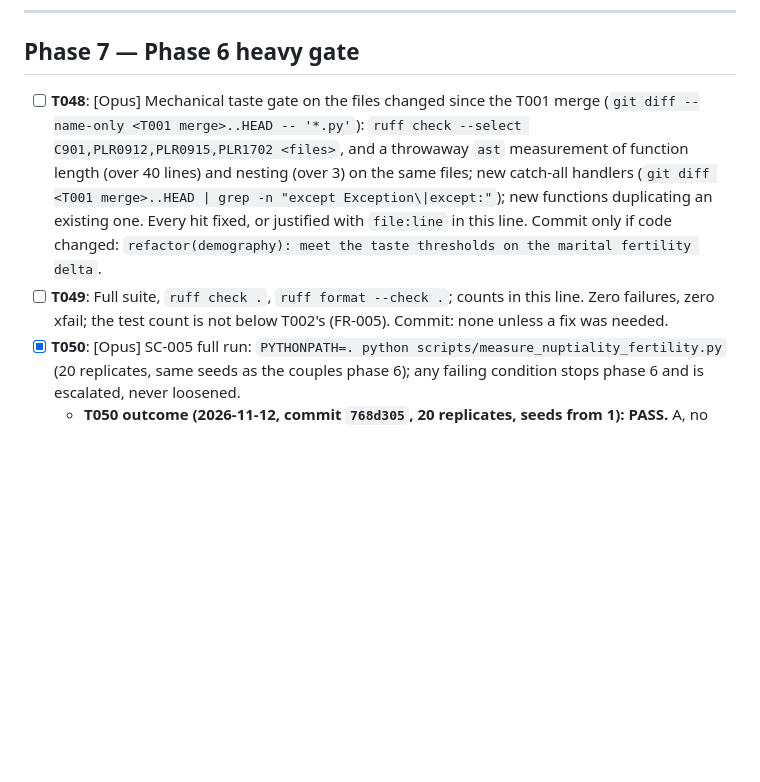
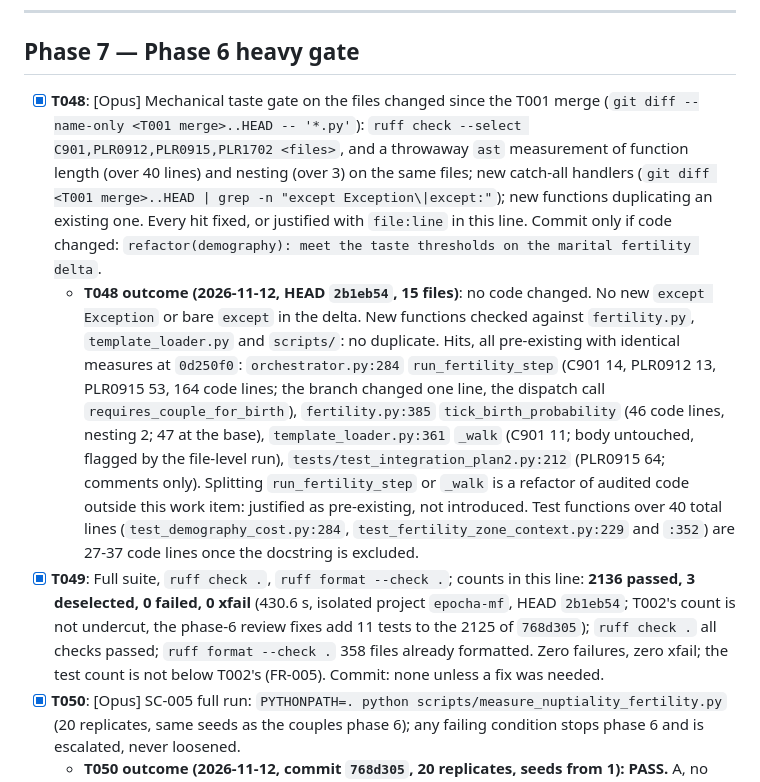
Before and after one commit to mauriziomocci/epocha, a Markdown page: specs/20261029-185654-marital-fertility/tasks.md, the part around the change. Rendered like a GitHub page; blank space fills up the shorter version.

Commit message:
docs(demography): record the phase-6 taste gate and full suite
CHANGE: T048 measured the 15 Python files changed since the T001 merge
0d250f0: no new catch-all handler, no duplicated function, and every
complexity or length hit (run_fertility_step, tick_birth_probability,
_walk, one integration test) pre-existing with identical measures at the
base, so no code changed. T049: 2136 passed, 3 deselected, 0 failed, 0
xfail; ruff check and ruff format --check clean on the whole repository.

```diff
--- a/specs/20261029-185654-marital-fertility/tasks.md
+++ b/specs/20261029-185654-marital-fertility/tasks.md
@@ -138,8 +138,9 @@ G3 is one commit (plan PD-07). If the session must stop inside G3, nothing of G3
 
 ## Phase 7 — Phase 6 heavy gate
 
-- [ ] **T048**: [Opus] Mechanical taste gate on the files changed since the T001 merge (`git diff --name-only <T001 merge>..HEAD -- '*.py'`): `ruff check --select C901,PLR0912,PLR0915,PLR1702 <files>`, and a throwaway `ast` measurement of function length (over 40 lines) and nesting (over 3) on the same files; new catch-all handlers (`git diff <T001 merge>..HEAD | grep -n "except Exception\|except:"`); new functions duplicating an existing one. Every hit fixed, or justified with `file:line` in this line. Commit only if code changed: `refactor(demography): meet the taste thresholds on the marital fertility delta`.
-- [ ] **T049**: Full suite, `ruff check .`, `ruff format --check .`; counts in this line. Zero failures, zero xfail; the test count is not below T002's (FR-005). Commit: none unless a fix was needed.
+- [x] **T048**: [Opus] Mechanical taste gate on the files changed since the T001 merge (`git diff --name-only <T001 merge>..HEAD -- '*.py'`): `ruff check --select C901,PLR0912,PLR0915,PLR1702 <files>`, and a throwaway `ast` measurement of function length (over 40 lines) and nesting (over 3) on the same files; new catch-all handlers (`git diff <T001 merge>..HEAD | grep -n "except Exception\|except:"`); new functions duplicating an existing one. Every hit fixed, or justified with `file:line` in this line. Commit only if code changed: `refactor(demography): meet the taste thresholds on the marital fertility delta`.
+  - **T048 outcome (2026-11-12, HEAD `2b1eb54`, 15 files)**: no code changed. No new `except Exception` or bare `except` in the delta. New functions checked against `fertility.py`, `template_loader.py` and `scripts/`: no duplicate. Hits, all pre-existing with identical measures at `0d250f0`: `orchestrator.py:284` `run_fertility_step` (C901 14, PLR0912 13, PLR0915 53, 164 code lines; the branch changed one line, the dispatch call `requires_couple_for_birth`), `fertility.py:385` `tick_birth_probability` (46 code lines, nesting 2; 47 at the base), `template_loader.py:361` `_walk` (C901 11; body untouched, flagged by the file-level run), `tests/test_integration_plan2.py:212` (PLR0915 64; comments only). Splitting `run_fertility_step` or `_walk` is a refactor of audited code outside this work item: justified as pre-existing, not introduced. Test functions over 40 total lines (`test_demography_cost.py:284`, `test_fertility_zone_context.py:229` and `:352`) are 27-37 code lines once the docstring is excluded.
+- [x] **T049**: Full suite, `ruff check .`, `ruff format --check .`; counts in this line: **2136 passed, 3 deselected, 0 failed, 0 xfail** (430.6 s, isolated project `epocha-mf`, HEAD `2b1eb54`; T002's count is not undercut, the phase-6 review fixes add 11 tests to the 2125 of `768d305`); `ruff check .` all checks passed; `ruff format --check .` 358 files already formatted. Zero failures, zero xfail; the test count is not below T002's (FR-005). Commit: none unless a fix was needed.
 - [x] **T050**: [Opus] SC-005 full run: `PYTHONPATH=. python scripts/measure_nuptiality_fertility.py` (20 replicates, same seeds as the couples phase 6); any failing condition stops phase 6 and is escalated, never loosened.
   - **T050 outcome (2026-11-12, commit `768d305`, 20 replicates, seeds from 1): PASS.** A, no mortality: TFR 4.3119 +- 0.0086 (95% t) against the propagated reference 4.3063, gap +0.0056, 1.35 standard errors (limit 3), standard error 0.0041; at most 172 seekers in a tick (limit 500); 283 s. B, mortality and widowhood: TFR 4.2667 +- 0.0076 (no threshold); NRR 1.9096 [1.9062, 1.9129] against the analytic value without widowhood 1.92686 (gap -0.0173): upper bound above 1 and lower bound below the analytic value, both conditions hold; survival to the first harness tick 0.9481, l(25) 0.9297; 306 s.
 - [ ] **T051** — **BLOCKED on the user (D-12-E-18), not done**: the full run is not feasible as specified (about 33 h per configuration at 2,000 founders, see the T047 correction); it waits for the user's choice among paths (a), (b) and (c) there. [Opus] SC-006 full run, configurations A and B, with `DATABASE_URL` on a database name this session owns. **D-MF-09 stop**: if configuration B fails (point estimate of `rho_bk` outside [0.90, 1.10]), phase 6 halts here. The numbers go to the user with the two paths of D-MF-09: (a) normalize the Becker factor in the couple eras, a change of the audited §4.1.2 model and therefore a work item of its own that this one waits for; (b) ship with the measured `rho_bk` written in debt B2-07 and in §4.1.2 as a known limitation with its number. Only the user chooses, explicitly in chat; the Trinity does not, and nothing after this task starts until the choice is made. If configuration A fails, the schedule is not realized as specified: escalate to Opus as a defect.
```
